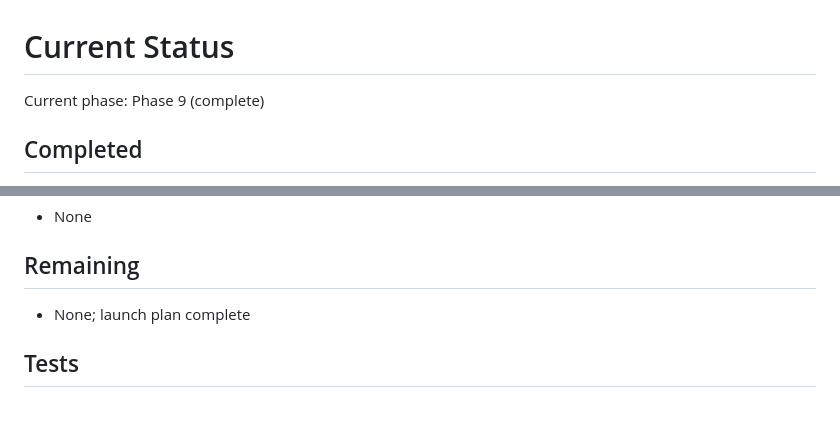
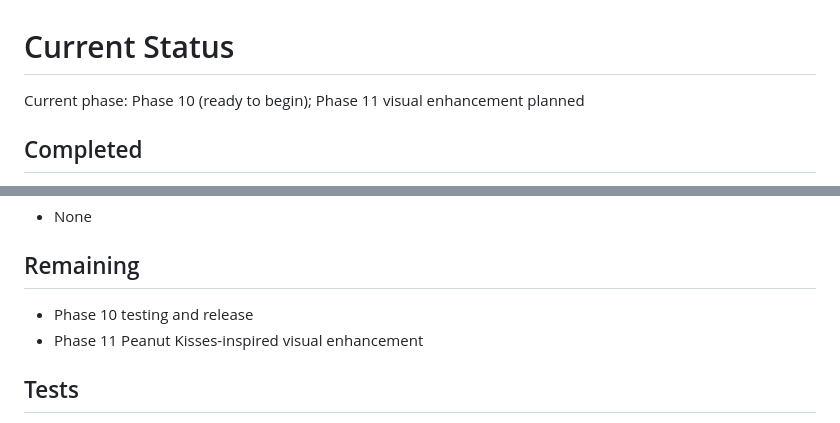
Before and after one commit to curib123/peanut, a Markdown page: PROGRESS.md, 2 parts joined by grey strips. Rendered like a GitHub page.

```diff
--- a/PROGRESS.md
+++ b/PROGRESS.md
@@ -1,6 +1,6 @@
 # Current Status
 
-Current phase: Phase 9 (complete)
+Current phase: Phase 10 (ready to begin); Phase 11 visual enhancement planned
 
 ## Completed
 
@@ -83,7 +83,8 @@ Current phase: Phase 9 (complete)
 
 ## Remaining
 
-- None; launch plan complete
+- Phase 10 testing and release
+- Phase 11 Peanut Kisses-inspired visual enhancement
 
 ## Tests
 
```
Also changed, not shown: PLAN.md (+20 -0 lines).
